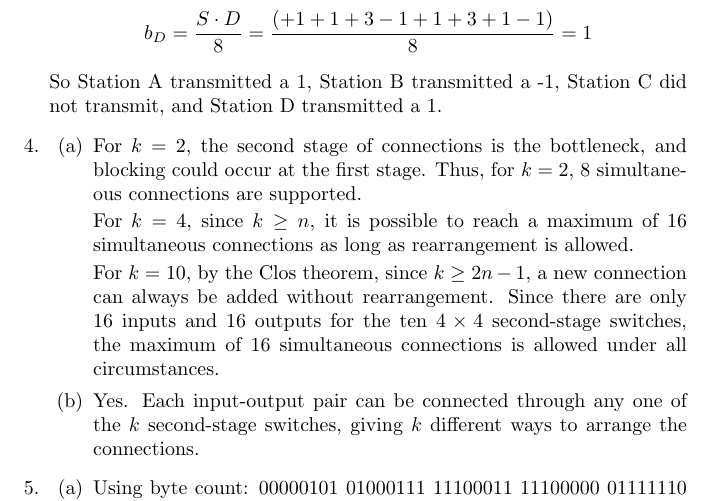
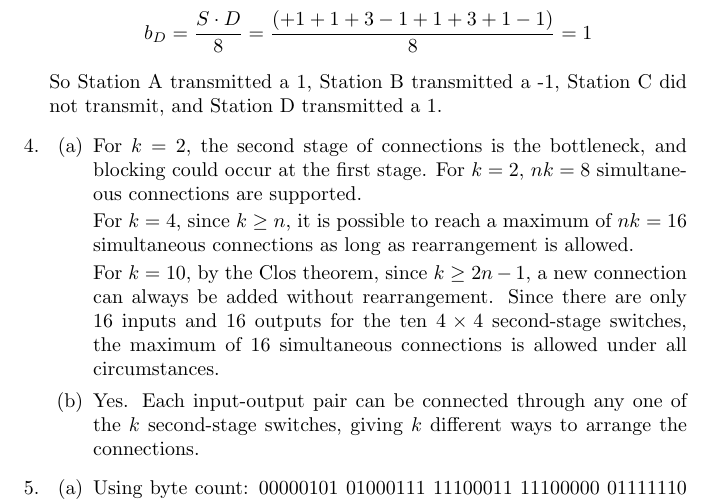
Before and after one commit to jessicamorris/SYSC4602_assignments, a LaTeX problem sheet (assignment_2.tex): part of page 2 of 4, cut so that both start at the same text. Compiled offline with pdfLaTeX.

Commit message:
Fixed typo in completed assignment 2

```diff
--- a/assignment_2.tex
+++ b/assignment_2.tex
@@ -48,9 +48,9 @@ So Station A transmitted a 1, Station B transmitted a -1, Station C did not tran
 \item
 \begin{enumerate}
 
-\item For $k=2$, the second stage of connections is the bottleneck, and blocking could occur at the first stage. Thus, for $k=2$, 8 simultaneous connections are supported.
+\item For $k=2$, the second stage of connections is the bottleneck, and blocking could occur at the first stage. For $k=2$, $nk = 8$ simultaneous connections are supported.
 
-For $k=4$, since $k \geq n$, it is possible to reach a maximum of 16 simultaneous connections as long as rearrangement is allowed.
+For $k=4$, since $k \geq n$, it is possible to reach a maximum of $nk = 16$ simultaneous connections as long as rearrangement is allowed.
 
 For $k=10$, by the Clos theorem, since $k \geq 2n-1$, a new connection can always be added without rearrangement. Since there are only 16 inputs and 16 outputs for the ten $4 \times 4$ second-stage switches, the maximum of 16 simultaneous connections is allowed under all circumstances.
 
```
Also changed, not shown: assignment_2.tex (2 more changed lines).
